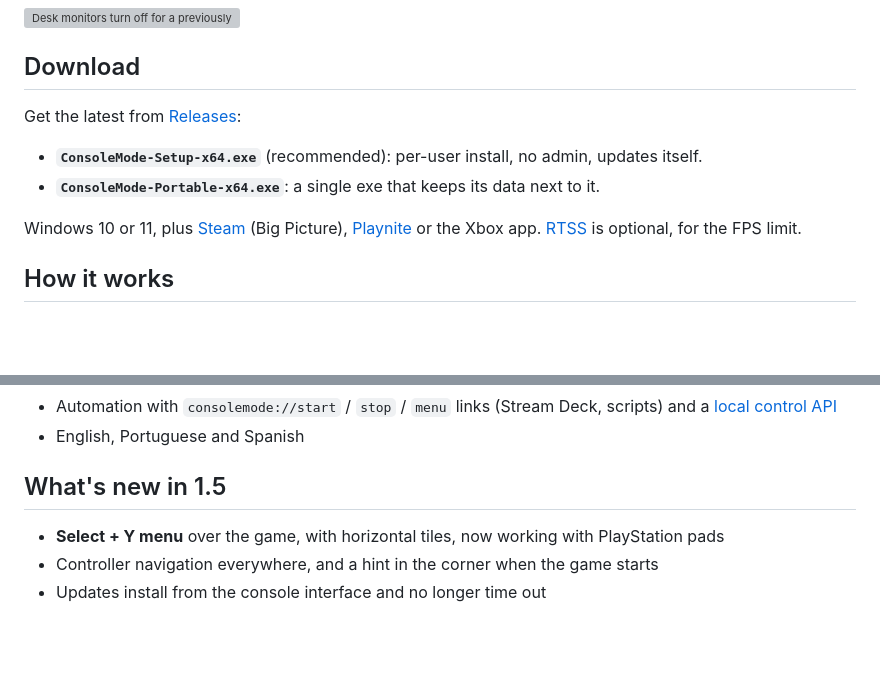
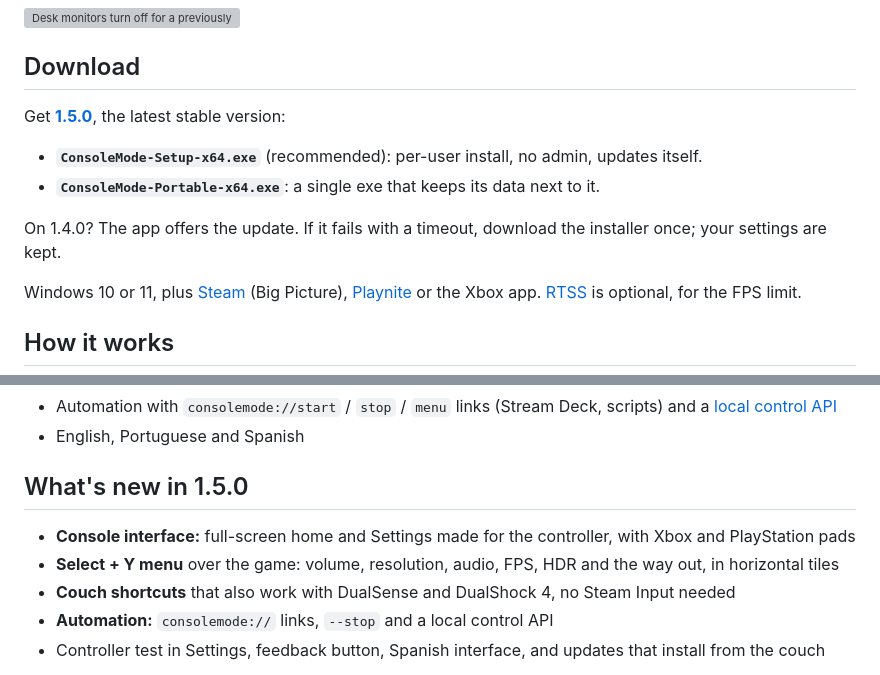
Before and after one commit to lippdev/consolemode, a Markdown page: README.md, 2 parts joined by grey strips. Rendered like a GitHub page; blank space fills up the shorter version; grey boxes are pictures that could not be loaded.

```diff
--- a/README.md
+++ b/README.md
@@ -12,10 +12,12 @@ Turn your Windows PC into a **game console** with one click: focus the TV, turn
 
 ## Download
 
-Get the latest from [Releases](https://github.com/lippdev/consolemode/releases/latest):
+Get **[1.5.0](https://github.com/lippdev/consolemode/releases/tag/v1.5.0)**, the latest stable version:
 
 - **`ConsoleMode-Setup-x64.exe`** (recommended): per-user install, no admin, updates itself.
 - **`ConsoleMode-Portable-x64.exe`**: a single exe that keeps its data next to it.
+
+On 1.4.0? The app offers the update. If it fails with a timeout, download the installer once; your settings are kept.
 
 Windows 10 or 11, plus [Steam](https://store.steampowered.com/) (Big Picture), [Playnite](https://playnite.link/) or the Xbox app. [RTSS](https://www.guru3d.com/files-details/rtss-rivatuner-statistics-server-download.html) is optional, for the FPS limit.
 
@@ -43,9 +45,11 @@ Prefer the couch? With the app in the tray, hold the controller's Home button an
 - Automation with `consolemode://start` / `stop` / `menu` links (Stream Deck, scripts) and a [local control API](docs/GUIDE.md#local-control-api)
 - English, Portuguese and Spanish
 
-## What's new in 1.5
+## What's new in 1.5.0
 
-- **Select + Y menu** over the game, with horizontal tiles, now working with PlayStation pads
-- Controller navigation everywhere, and a hint in the corner when the game starts
-- Updates install from the console interface and no longer time out
+- **Console interface:** full-screen home and Settings made for the controller, with Xbox and PlayStation pads
+- **Select + Y menu** over the game: volume, resolution, audio, FPS, HDR and the way out, in horizontal tiles
+- **Couch shortcuts** that also work with DualSense and DualShock 4, no Steam Input needed
+- **Automation:** `consolemode://` links, `--stop` and a local control API
+- Controller test in Settings, feedback button, Spanish interface, and updates that install from the couch
 
```
Also changed, not shown: other parts of README.md (+1 -1 lines), README.pt-BR.md (+10 -6 lines).
